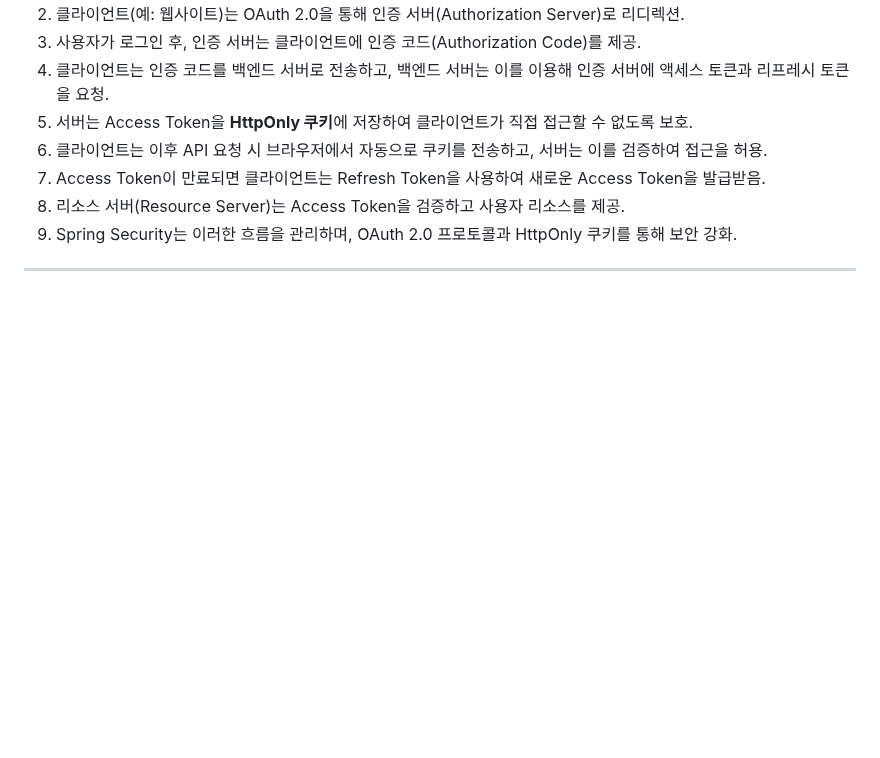
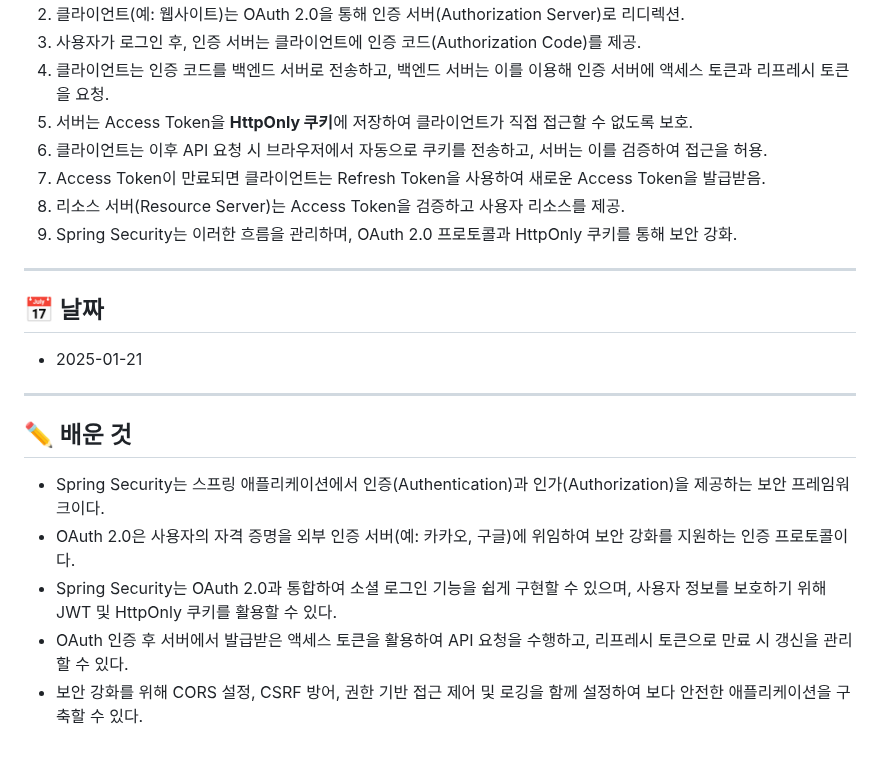
Before and after one commit to NJ97S/BackRight, a Markdown page: TIL/YYS.md, the part around the change. Rendered like a GitHub page; blank space fills up the shorter version.

Commit message:
docs: 유영신 250121 TIL 작성

```diff
--- a/TIL/YYS.md
+++ b/TIL/YYS.md
@@ -179,3 +179,15 @@
 9. Spring Security는 이러한 흐름을 관리하며, OAuth 2.0 프로토콜과 HttpOnly 쿠키를 통해 보안 강화.
 
 ---
+
+## 📅 날짜
+- 2025-01-21
+
+---
+
+## ✏️ 배운 것
+- Spring Security는 스프링 애플리케이션에서 인증(Authentication)과 인가(Authorization)을 제공하는 보안 프레임워크이다.
+- OAuth 2.0은 사용자의 자격 증명을 외부 인증 서버(예: 카카오, 구글)에 위임하여 보안 강화를 지원하는 인증 프로토콜이다.
+- Spring Security는 OAuth 2.0과 통합하여 소셜 로그인 기능을 쉽게 구현할 수 있으며, 사용자 정보를 보호하기 위해 JWT 및 HttpOnly 쿠키를 활용할 수 있다.
+- OAuth 인증 후 서버에서 발급받은 액세스 토큰을 활용하여 API 요청을 수행하고, 리프레시 토큰으로 만료 시 갱신을 관리할 수 있다.
+- 보안 강화를 위해 CORS 설정, CSRF 방어, 권한 기반 접근 제어 및 로깅을 함께 설정하여 보다 안전한 애플리케이션을 구축할 수 있다.
```
